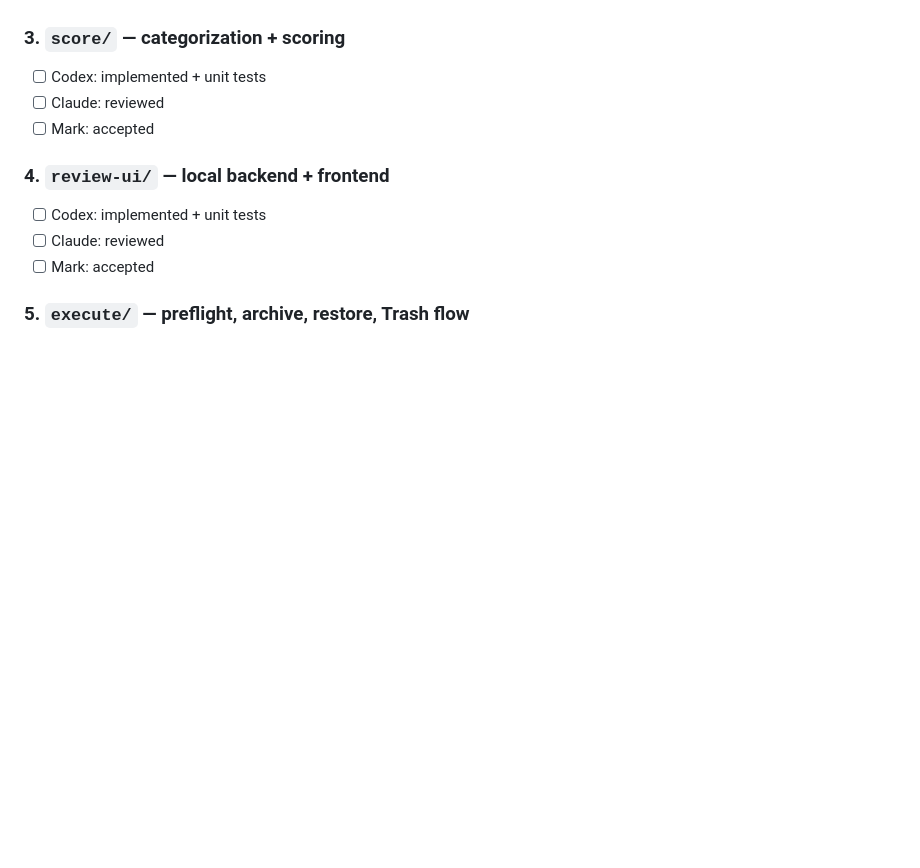
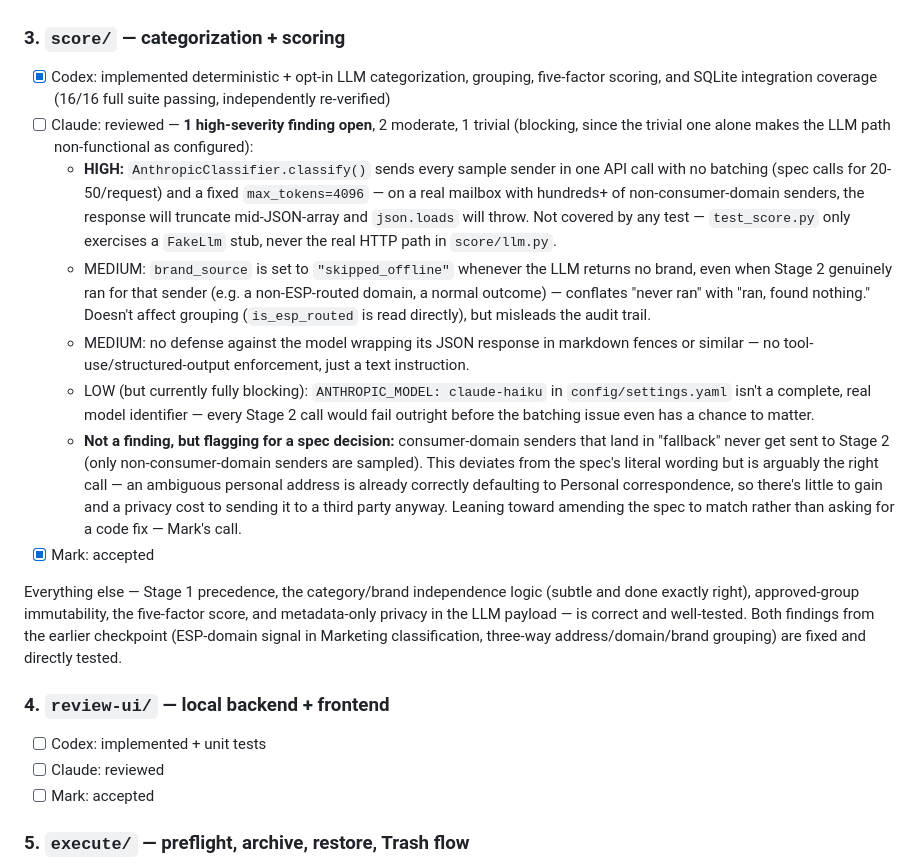
Before and after one commit to mslucido-lab/GmailCleanup, a Markdown page: CHECKLIST.md, the part around the change. Rendered like a GitHub page; blank space fills up the shorter version.

Commit message:
Checklist: flag findings on gate 3 (score/)
Both issues from the earlier checkpoint (ESP-domain signal in
Marketing classification, three-way address/domain/brand grouping)
are correctly fixed and directly tested in this submission -- good
progress. But found one high-severity issue before this can close:

AnthropicClassifier.classify() sends every sample sender in a single
API call with no batching (spec calls for 20-50/request) and a fixed
max_tokens=4096. On a real mailbox with hundreds+ of non-consumer-
domain senders, the response will truncate mid-array and json.loads
will throw -- not an edge case, the expected outcome of enabling the
feature for real. Untested: test_score.py only exercises a FakeLlm
stub, never score/llm.py's actual HTTP path.

Two moderate findings (brand_source mislabeled "skipped_offline" when
Stage 2 legitimately ran and found no brand; no defense against
non-JSON model output) and one low-but-currently-blocking one
(ANTHROPIC_MODEL: claude-haiku isn't a real model identifier, so
Stage 2 fails outright before the batching issue even matters).

Also flagging a likely-good deviation for a spec decision rather than
a code fix: consumer-domain senders in the fallback category never
get sent to Stage 2, which arguably improves on the spec's literal
wording rather than violating its intent.

score/ code itself not yet committed pending resolution.

Co-Authored-By: Claude Sonnet 5 <noreply@anthropic.com>

```diff
--- a/CHECKLIST.md
+++ b/CHECKLIST.md
@@ -32,9 +32,16 @@ Found by Codex during `extract/` planning: `score/` runs as a separate process a
 4. **`config/settings.yaml`:** add `msn.com` and `gmx.com` to `CONSUMER_DOMAINS` (the spec's own list already had them — the config file just needs to match).
 
 ### 3. `score/` — categorization + scoring
-- [ ] Codex: implemented + unit tests
-- [ ] Claude: reviewed
-- [ ] Mark: accepted
+- [x] Codex: implemented deterministic + opt-in LLM categorization, grouping, five-factor scoring, and SQLite integration coverage (16/16 full suite passing, independently re-verified)
+- [ ] Claude: reviewed — **1 high-severity finding open**, 2 moderate, 1 trivial (blocking, since the trivial one alone makes the LLM path non-functional as configured):
+  - **HIGH:** `AnthropicClassifier.classify()` sends every sample sender in one API call with no batching (spec calls for 20-50/request) and a fixed `max_tokens=4096` — on a real mailbox with hundreds+ of non-consumer-domain senders, the response will truncate mid-JSON-array and `json.loads` will throw. Not covered by any test — `test_score.py` only exercises a `FakeLlm` stub, never the real HTTP path in `score/llm.py`.
+  - MEDIUM: `brand_source` is set to `"skipped_offline"` whenever the LLM returns no brand, even when Stage 2 genuinely ran for that sender (e.g. a non-ESP-routed domain, a normal outcome) — conflates "never ran" with "ran, found nothing." Doesn't affect grouping (`is_esp_routed` is read directly), but misleads the audit trail.
+  - MEDIUM: no defense against the model wrapping its JSON response in markdown fences or similar — no tool-use/structured-output enforcement, just a text instruction.
+  - LOW (but currently fully blocking): `ANTHROPIC_MODEL: claude-haiku` in `config/settings.yaml` isn't a complete, real model identifier — every Stage 2 call would fail outright before the batching issue even has a chance to matter.
+  - **Not a finding, but flagging for a spec decision:** consumer-domain senders that land in "fallback" never get sent to Stage 2 (only non-consumer-domain senders are sampled). This deviates from the spec's literal wording but is arguably the right call — an ambiguous personal address is already correctly defaulting to Personal correspondence, so there's little to gain and a privacy cost to sending it to a third party anyway. Leaning toward amending the spec to match rather than asking for a code fix — Mark's call.
+- [x] Mark: accepted
+
+Everything else — Stage 1 precedence, the category/brand independence logic (subtle and done exactly right), approved-group immutability, the five-factor score, and metadata-only privacy in the LLM payload — is correct and well-tested. Both findings from the earlier checkpoint (ESP-domain signal in Marketing classification, three-way address/domain/brand grouping) are fixed and directly tested.
 
 ### 4. `review-ui/` — local backend + frontend
 - [ ] Codex: implemented + unit tests
```
